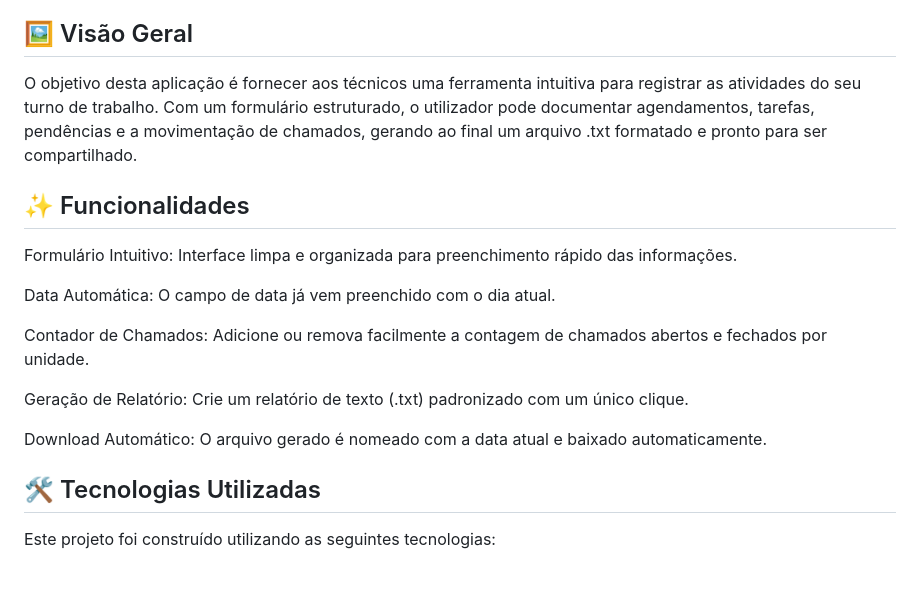
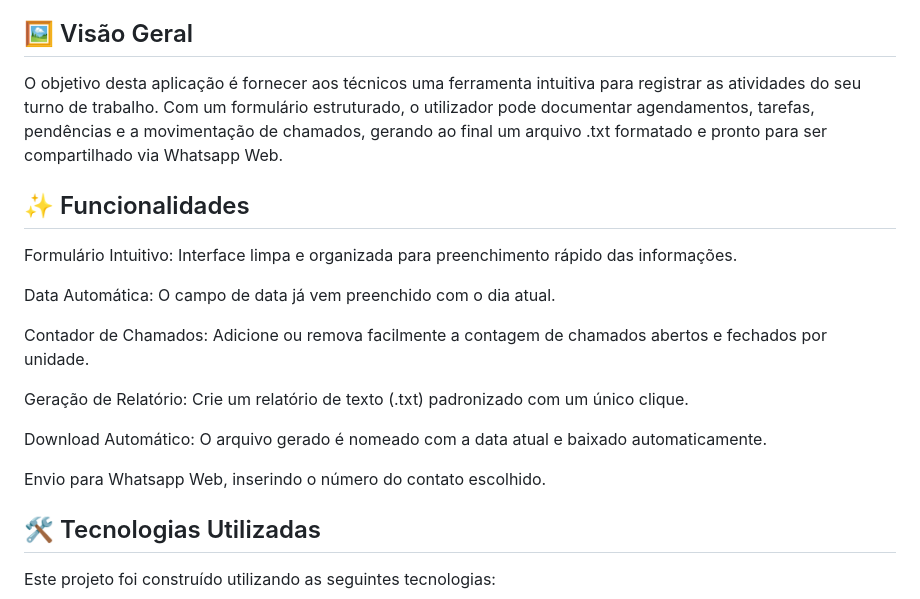
Before and after one commit to Angelohiukky/passagemPlantaoApp, a Markdown page: README.md, the part around the change. Rendered like a GitHub page; blank space fills up the shorter version.

```diff
--- a/README.md
+++ b/README.md
@@ -2,7 +2,7 @@
 Uma aplicação de desktop simples e eficiente, construída com Electron, para padronizar e agilizar a criação de relatórios de passagem de plantão.
 
 ## 🖼️ Visão Geral
-O objetivo desta aplicação é fornecer aos técnicos uma ferramenta intuitiva para registrar as atividades do seu turno de trabalho. Com um formulário estruturado, o utilizador pode documentar agendamentos, tarefas, pendências e a movimentação de chamados, gerando ao final um arquivo .txt formatado e pronto para ser compartilhado.
+O objetivo desta aplicação é fornecer aos técnicos uma ferramenta intuitiva para registrar as atividades do seu turno de trabalho. Com um formulário estruturado, o utilizador pode documentar agendamentos, tarefas, pendências e a movimentação de chamados, gerando ao final um arquivo .txt formatado e pronto para ser compartilhado via Whatsapp Web.
 
 ## ✨ Funcionalidades
 Formulário Intuitivo: Interface limpa e organizada para preenchimento rápido das informações.
@@ -14,6 +14,8 @@ Contador de Chamados: Adicione ou remova facilmente a contagem de chamados abert
 Geração de Relatório: Crie um relatório de texto (.txt) padronizado com um único clique.
 
 Download Automático: O arquivo gerado é nomeado com a data atual e baixado automaticamente.
+
+Envio para Whatsapp Web, inserindo o número do contato escolhido.
 
 ## 🛠️ Tecnologias Utilizadas
 Este projeto foi construído utilizando as seguintes tecnologias:
```
